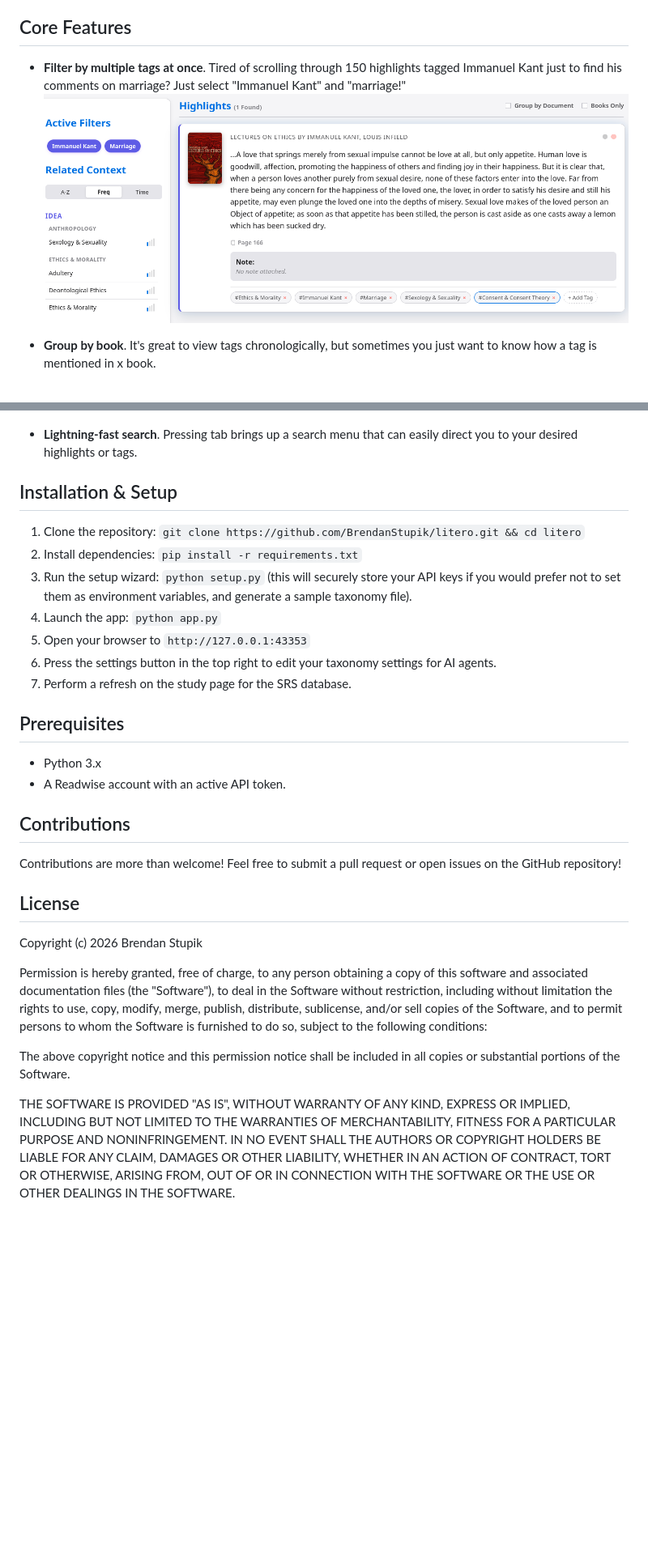
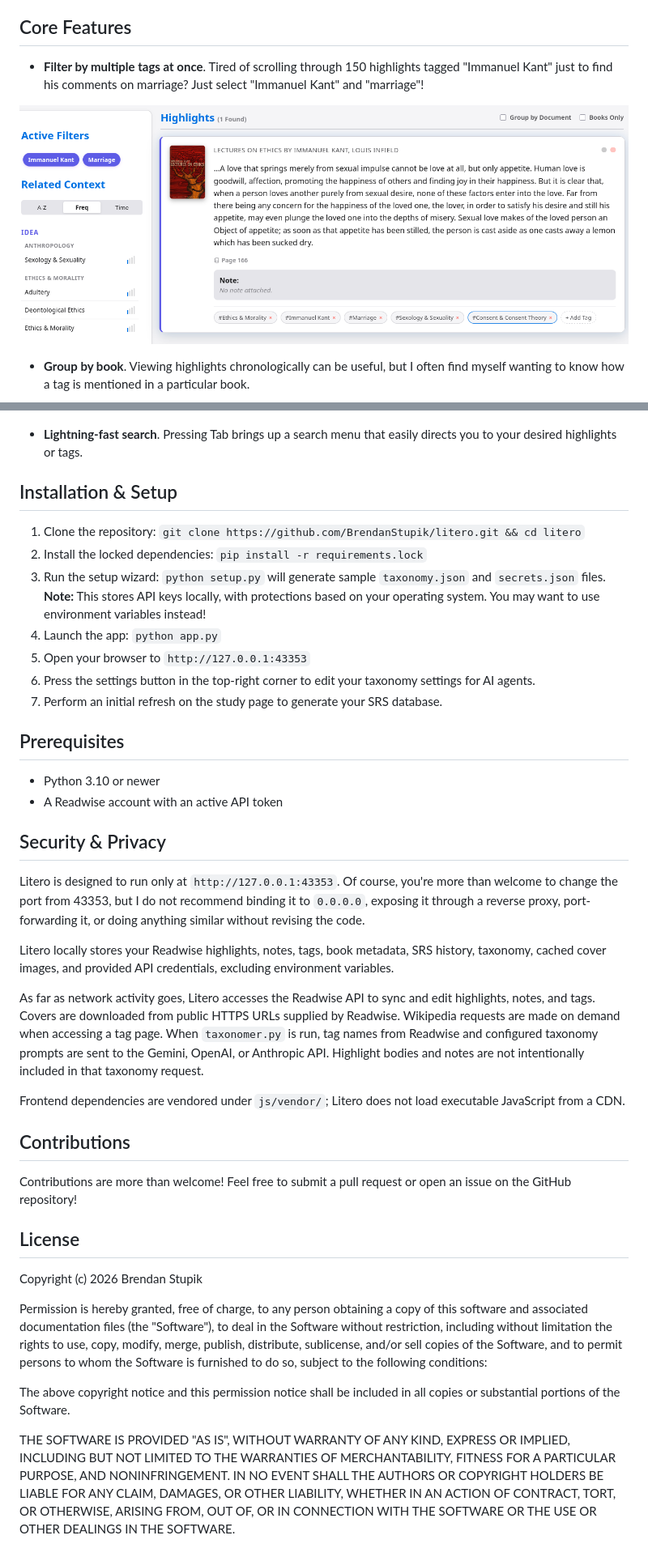
Before and after one commit to BrendanStupik/litero, a Markdown page: README.md, 2 parts joined by grey strips. Shown at 81% size. Drawn GitHub-style; blank space fills up the shorter version.

```diff
--- a/README.md
+++ b/README.md
@@ -3,9 +3,11 @@ Litero is a themable, customizable frontend for Readwise, designed around a prin
 
 ## Core Features
 
-* **Filter by multiple tags at once**. Tired of scrolling through 150 highlights tagged Immanuel Kant just to find his comments on marriage? Just select "Immanuel Kant" and "marriage!"
+* **Filter by multiple tags at once**. Tired of scrolling through 150 highlights tagged "Immanuel Kant" just to find his comments on marriage? Just select "Immanuel Kant" and "marriage"!
+
 ![Example](https://github.com/BrendanStupik/litero/blob/main/screenshots/5.png?raw=true)
 
-* **Group by book**. It's great to view tags chronologically, but sometimes you just want to know how a tag is mentioned in x book.
+* **Group by book**. Viewing highlights chronologically can be useful, but I often find myself wanting to know how a tag is mentioned in a particular book.
+
 ![Group by book](https://github.com/BrendanStupik/litero/blob/main/screenshots/2.png?raw=true)
 
@@ -26,23 +30,35 @@ Litero is a themable, customizable frontend for Readwise, designed around a prin
 ![Tag homepage](https://github.com/BrendanStupik/litero/blob/main/screenshots/4.png?raw=true)
 
-* **Lightning-fast search**. Pressing tab brings up a search menu that can easily direct you to your desired highlights or tags.
-
+* **Lightning-fast search**. Pressing Tab brings up a search menu that easily directs you to your desired highlights or tags.
 
 ## Installation & Setup
+
 1. Clone the repository: `git clone https://github.com/BrendanStupik/litero.git && cd litero`
-2. Install dependencies: `pip install -r requirements.txt`
-3. Run the setup wizard: `python setup.py` (this will securely store your API keys if you would prefer not to set them as environment variables, and generate a sample taxonomy file).
+2. Install the locked dependencies: `pip install -r requirements.lock`
+3. Run the setup wizard: `python setup.py` will generate sample `taxonomy.json` and `secrets.json` files. **Note:** This stores API keys locally, with protections based on your operating system. You may want to use environment variables instead!
 4. Launch the app: `python app.py`
 5. Open your browser to `http://127.0.0.1:43353`
-6. Press the settings button in the top right to edit your taxonomy settings for AI agents.
-7. Perform a refresh on the study page for the SRS database.
+6. Press the settings button in the top-right corner to edit your taxonomy settings for AI agents.
+7. Perform an initial refresh on the study page to generate your SRS database.
 
 ## Prerequisites
-* Python 3.x
-* A Readwise account with an active API token.
+
+* Python 3.10 or newer
+* A Readwise account with an active API token
+
+## Security & Privacy
+
+Litero is designed to run only at `http://127.0.0.1:43353`. Of course, you're more than welcome to change the port from 43353, but I do not recommend binding it to `0.0.0.0`, exposing it through a reverse proxy, port-forwarding it, or doing anything similar without revising the code.
+
+Litero locally stores your Readwise highlights, notes, tags, book metadata, SRS history, taxonomy, cached cover images, and provided API credentials, excluding environment variables.
+
+As far as network activity goes, Litero accesses the Readwise API to sync and edit highlights, notes, and tags. Covers are downloaded from public HTTPS URLs supplied by Readwise. Wikipedia requests are made on demand when accessing a tag page. When `taxonomer.py` is run, tag names from Readwise and configured taxonomy prompts are sent to the Gemini, OpenAI, or Anthropic API. Highlight bodies and notes are not intentionally included in that taxonomy request.
+
+Frontend dependencies are vendored under `js/vendor/`; Litero does not load executable JavaScript from a CDN.
 
 ## Contributions
-Contributions are more than welcome! Feel free to submit a pull request or open issues on the GitHub repository!
+
+Contributions are more than welcome! Feel free to submit a pull request or open an issue on the GitHub repository!
 
 ## License
 
@@ -52,4 +68,4 @@ Permission is hereby granted, free of charge, to any person obtaining a copy of
 
 The above copyright notice and this permission notice shall be included in all copies or substantial portions of the Software.
 
-THE SOFTWARE IS PROVIDED "AS IS", WITHOUT WARRANTY OF ANY KIND, EXPRESS OR IMPLIED, INCLUDING BUT NOT LIMITED TO THE WARRANTIES OF MERCHANTABILITY, FITNESS FOR A PARTICULAR PURPOSE AND NONINFRINGEMENT. IN NO EVENT SHALL THE AUTHORS OR COPYRIGHT HOLDERS BE LIABLE FOR ANY CLAIM, DAMAGES OR OTHER LIABILITY, WHETHER IN AN ACTION OF CONTRACT, TORT OR OTHERWISE, ARISING FROM, OUT OF OR IN CONNECTION WITH THE SOFTWARE OR THE USE OR OTHER DEALINGS IN THE SOFTWARE.
+THE SOFTWARE IS PROVIDED "AS IS", WITHOUT WARRANTY OF ANY KIND, EXPRESS OR IMPLIED, INCLUDING BUT NOT LIMITED TO THE WARRANTIES OF MERCHANTABILITY, FITNESS FOR A PARTICULAR PURPOSE, AND NONINFRINGEMENT. IN NO EVENT SHALL THE AUTHORS OR COPYRIGHT HOLDERS BE LIABLE FOR ANY CLAIM, DAMAGES, OR OTHER LIABILITY, WHETHER IN AN ACTION OF CONTRACT, TORT, OR OTHERWISE, ARISING FROM, OUT OF, OR IN CONNECTION WITH THE SOFTWARE OR THE USE OR OTHER DEALINGS IN THE SOFTWARE.
```
Also changed, not shown: other parts of README.md (+7 -5 lines).
